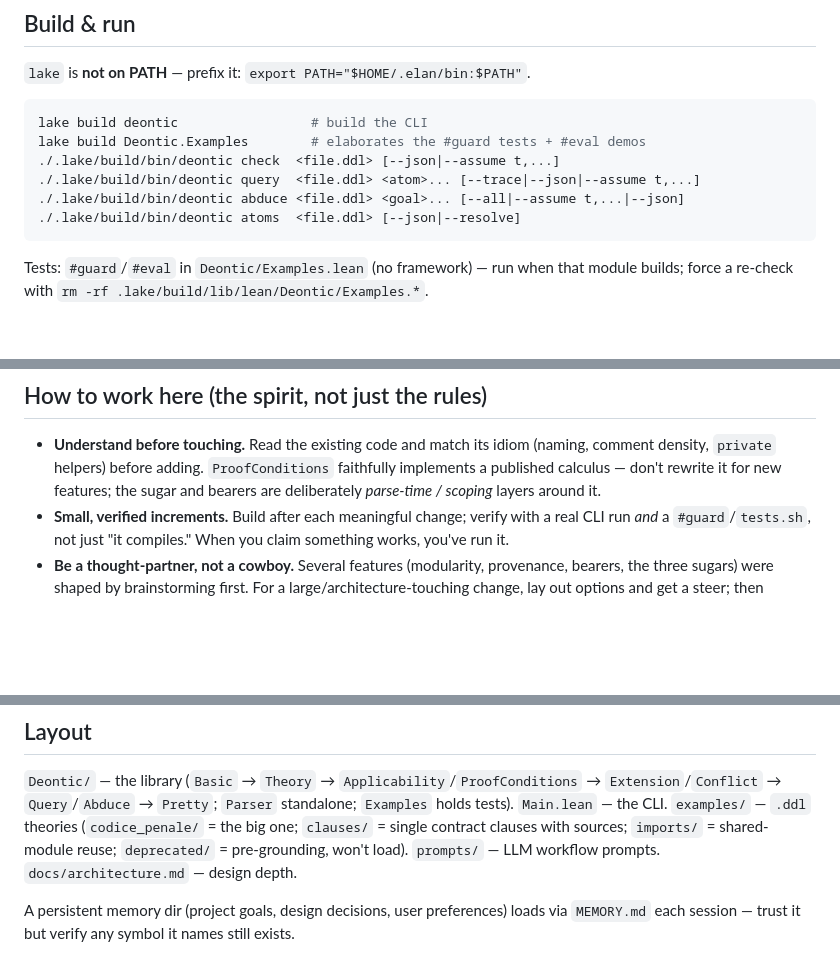
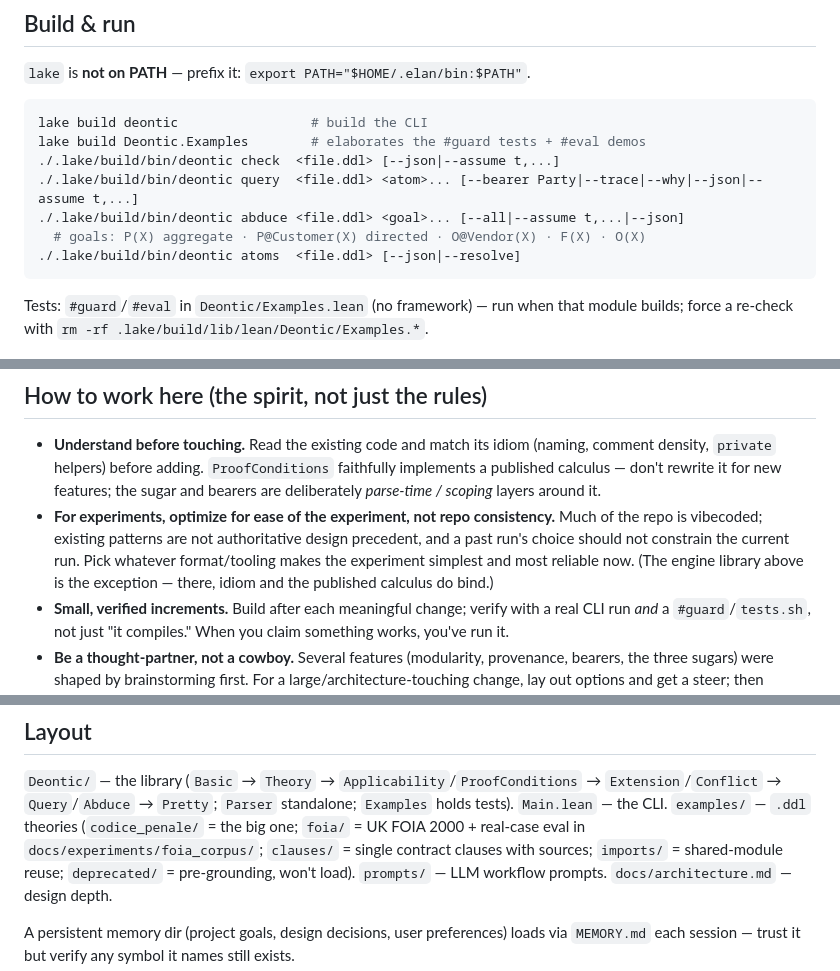
Before and after one commit to Flecart/deontic, a Markdown page: CLAUDE.md, 3 parts joined by grey strips. Rendered like a GitHub page; blank space fills up the shorter version.

````diff
--- a/CLAUDE.md
+++ b/CLAUDE.md
@@ -24,8 +24,9 @@ law). Keep that lens.
 lake build deontic                 # build the CLI
 lake build Deontic.Examples        # elaborates the #guard tests + #eval demos
 ./.lake/build/bin/deontic check  <file.ddl> [--json|--assume t,...]
-./.lake/build/bin/deontic query  <file.ddl> <atom>... [--trace|--json|--assume t,...]
+./.lake/build/bin/deontic query  <file.ddl> <atom>... [--bearer Party|--trace|--why|--json|--assume t,...]
 ./.lake/build/bin/deontic abduce <file.ddl> <goal>... [--all|--assume t,...|--json]
+  # goals: P(X) aggregate · P@Customer(X) directed · O@Vendor(X) · F(X) · O(X)
 ./.lake/build/bin/deontic atoms  <file.ddl> [--json|--resolve]
 ```
 
@@ -69,6 +70,12 @@ later than its target (this is why `overrides` gates on plain facts).
   (naming, comment density, `private` helpers) before adding. `ProofConditions`
   faithfully implements a published calculus — don't rewrite it for new features;
   the sugar and bearers are deliberately *parse-time / scoping* layers around it.
+- **For experiments, optimize for ease of the experiment, not repo consistency.**
+  Much of the repo is vibecoded; existing patterns are not authoritative design
+  precedent, and a past run's choice should not constrain the current run. Pick
+  whatever format/tooling makes the experiment simplest and most reliable now.
+  (The engine library above is the exception — there, idiom and the published
+  calculus do bind.)
 - **Small, verified increments.** Build after each meaningful change; verify with
   a real CLI run *and* a `#guard`/`tests.sh`, not just "it compiles." When you
   claim something works, you've run it.
@@ -105,7 +112,8 @@ later than its target (this is why `overrides` gates on plain facts).
 `Deontic/` — the library (`Basic` → `Theory` → `Applicability`/`ProofConditions`
 → `Extension`/`Conflict` → `Query`/`Abduce` → `Pretty`; `Parser` standalone;
 `Examples` holds tests). `Main.lean` — the CLI. `examples/` — `.ddl` theories
-(`codice_penale/` = the big one; `clauses/` = single contract clauses with
+(`codice_penale/` = the big one; `foia/` = UK FOIA 2000 + real-case eval in
+`docs/experiments/foia_corpus/`; `clauses/` = single contract clauses with
 sources; `imports/` = shared-module reuse; `deprecated/` = pre-grounding, won't
 load). `prompts/` — LLM workflow prompts. `docs/architecture.md` — design depth.
 
````
Also changed, not shown: README.md (+45 -1 lines), docs/architecture.md (+22 -11 lines).
